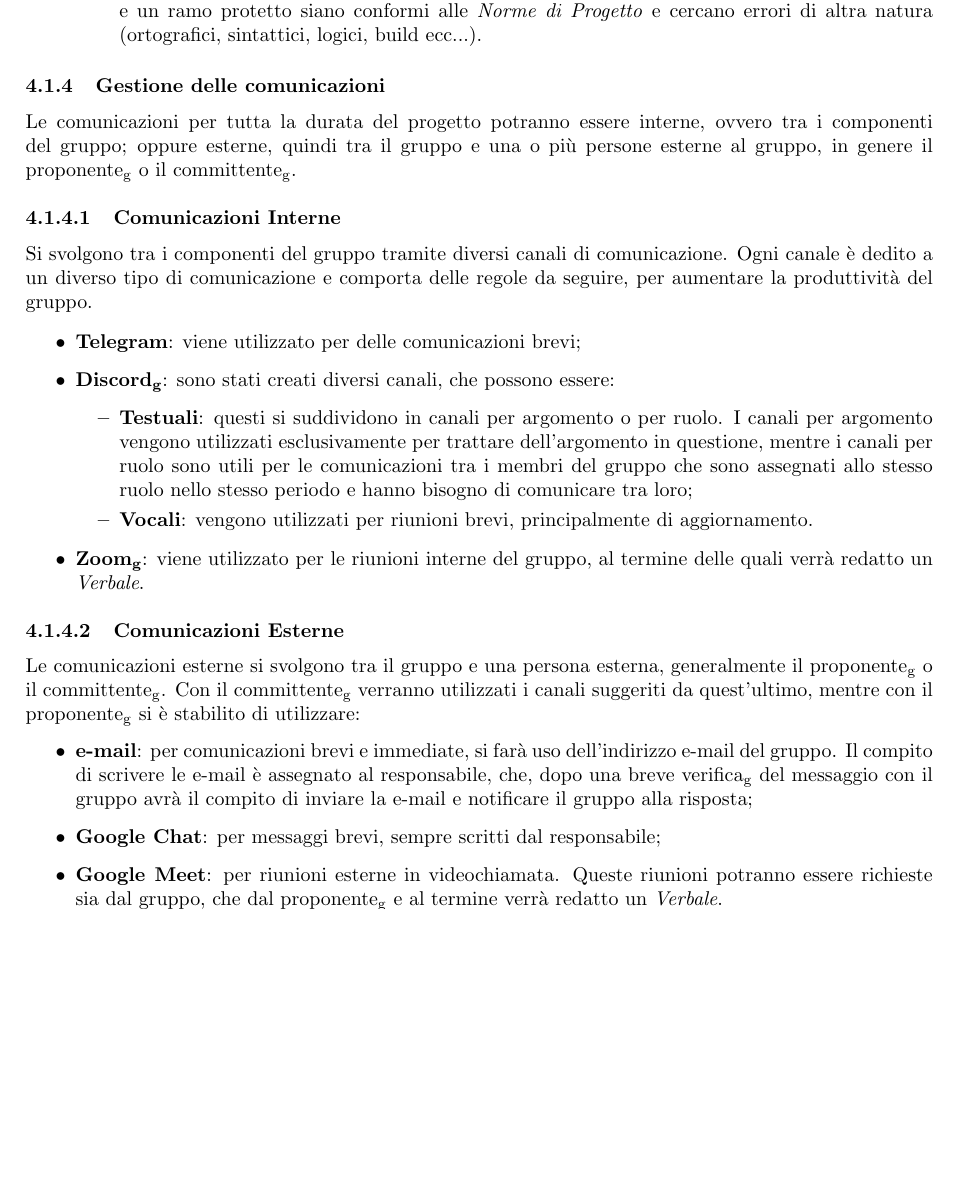
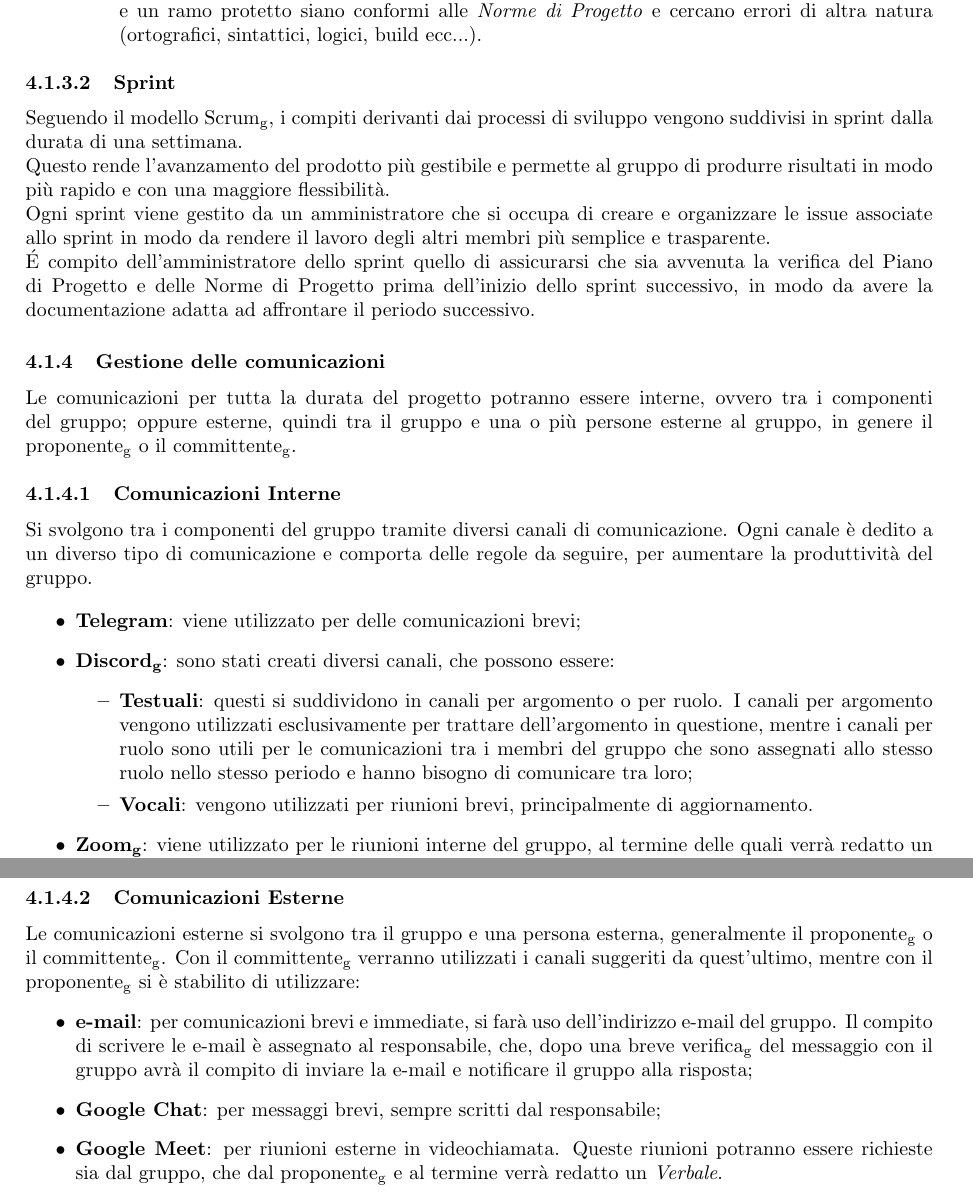
Before and after one commit to 7clickers/ShowRoom3D, a LaTeX document (latex/interni/doc_interna/norme_di_progetto/norme_di_progetto_v1.0.2.tex, which reads latex/interni/doc_interna/norme_di_progetto/res/sections/processi_organizzativi/gestione_organizzativa/pianificazione.tex): part of page 27 of 45 before the commit and two parts of pages 27 and 28 of 45 after it, the two joined at a grey line, cut so that both start at the same text, the shorter picture padded with empty space. Compiled offline with pdfLaTeX.

Commit message:
added Sprint paragraph
#173

```diff
--- a/latex/interni/doc_interna/norme_di_progetto/res/sections/processi_organizzativi/gestione_organizzativa/pianificazione.tex
+++ b/latex/interni/doc_interna/norme_di_progetto/res/sections/processi_organizzativi/gestione_organizzativa/pianificazione.tex
@@ -50,3 +50,9 @@ I ruoli e le loro competenze sono i seguenti:
 \end{itemize}
 
 \end{itemize}
+
+\paragraph{Sprint}
+Seguendo il modello Scrum\textsubscript{g}, i compiti derivanti dai processi di sviluppo vengono suddivisi in sprint dalla durata di una settimana. \newline
+Questo rende l'avanzamento del prodotto più gestibile e permette al gruppo di produrre risultati in modo più rapido e con una maggiore flessibilità. \newline
+Ogni sprint viene gestito da un amministratore che si occupa di creare e organizzare le issue associate allo sprint in modo da rendere il lavoro degli altri membri più semplice e trasparente. \newline
+É compito dell'amministratore dello sprint quello di assicurarsi che sia avvenuta la verifica del Piano di Progetto e delle Norme di Progetto prima dell'inizio dello sprint successivo, in modo da avere la documentazione adatta ad affrontare il periodo successivo.
```
